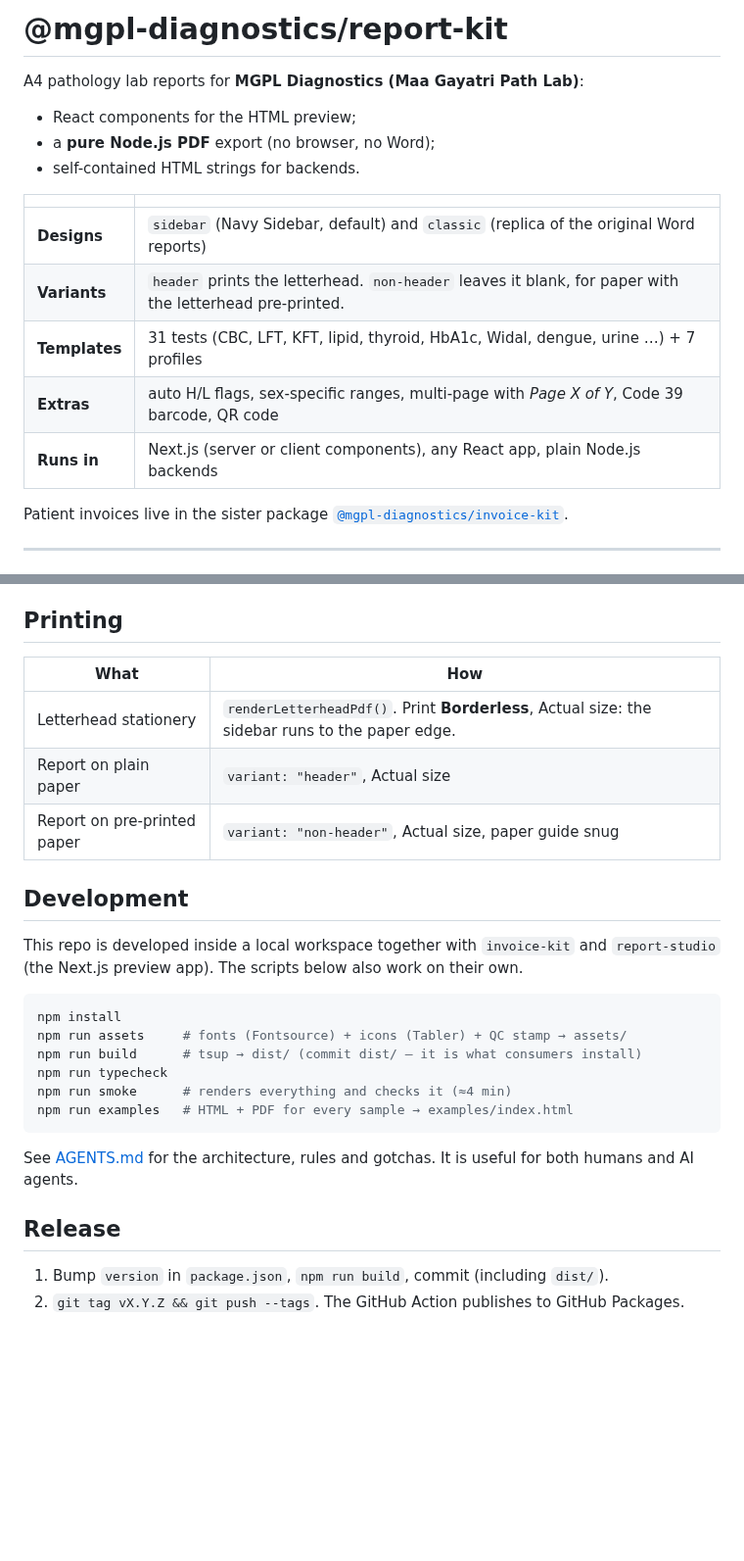
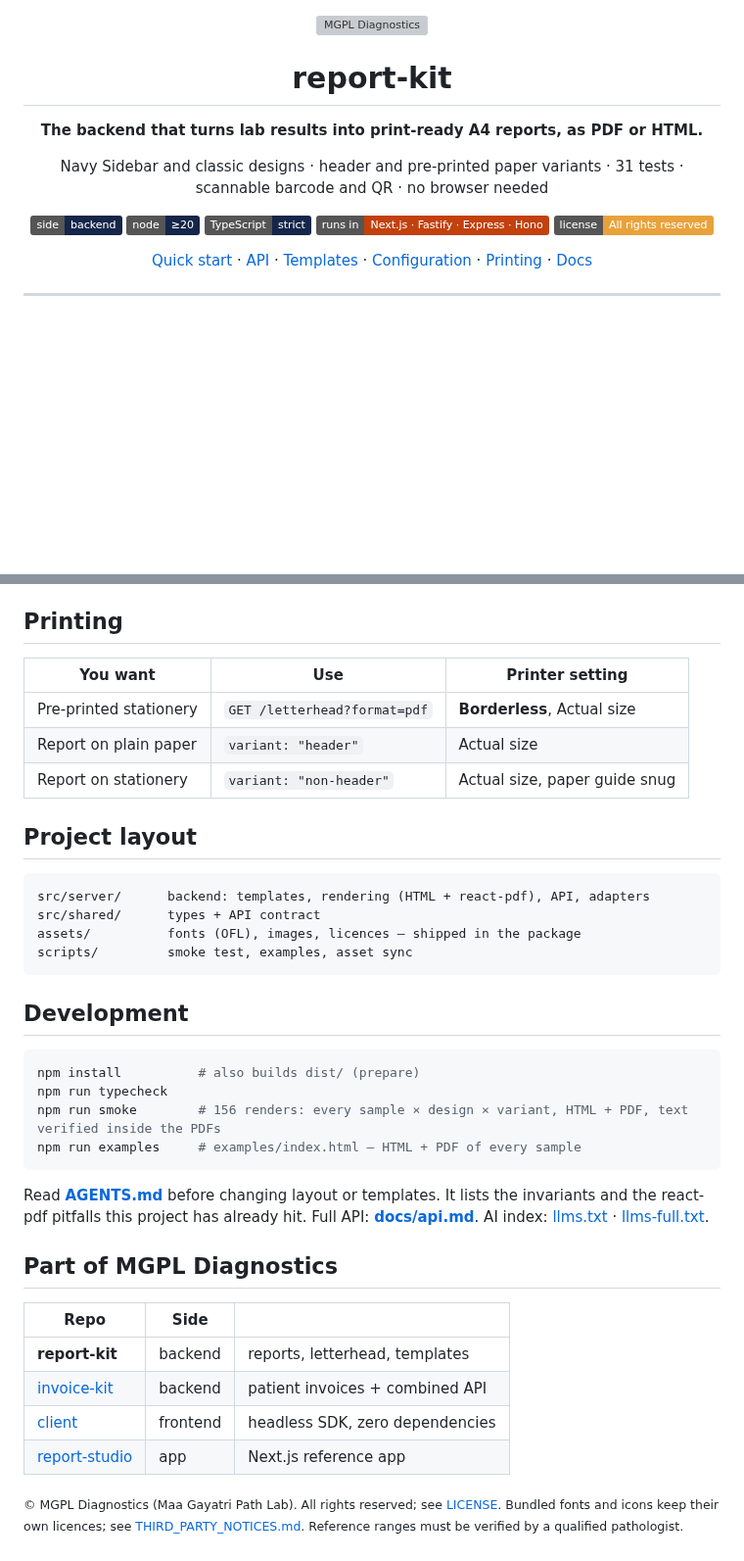
Before and after one commit to mgpl-diagnostics/report-kit, a Markdown page: README.md, 2 parts joined by grey strips. Shown at 98% size. Rendered like a GitHub page; badges without logos; blank space fills up the shorter version; grey boxes are pictures that could not be loaded.

````diff
--- a/README.md
+++ b/README.md
@@ -1,19 +1,22 @@
-# @mgpl-diagnostics/report-kit
+<div align="center">
 
-A4 pathology lab reports for **MGPL Diagnostics (Maa Gayatri Path Lab)**:
-- React components for the HTML preview;
-- a **pure Node.js PDF** export (no browser, no Word);
-- self-contained HTML strings for backends.
+<img src="assets/report-assets/logo.svg" alt="MGPL Diagnostics" width="300" />
 
-| | |
-|---|---|
-| **Designs** | `sidebar` (Navy Sidebar, default) and `classic` (replica of the original Word reports) |
-| **Variants** | `header` prints the letterhead. `non-header` leaves it blank, for paper with the letterhead pre-printed. |
-| **Templates** | 31 tests (CBC, LFT, KFT, lipid, thyroid, HbA1c, Widal, dengue, urine …) + 7 profiles |
-| **Extras** | auto H/L flags, sex-specific ranges, multi-page with *Page X of Y*, Code 39 barcode, QR code |
-| **Runs in** | Next.js (server or client components), any React app, plain Node.js backends |
+# report-kit
 
-Patient invoices live in the sister package [`@mgpl-diagnostics/invoice-kit`](https://github.com/mgpl-diagnostics/invoice-kit).
+**The backend that turns lab results into print-ready A4 reports, as PDF or HTML.**
+
+Navy Sidebar and classic designs · header and pre-printed paper variants · 31 tests · scannable barcode and QR · no browser needed
+
+[![Backend](https://img.shields.io/badge/side-backend-14264A)](#)
+[![Node](https://img.shields.io/badge/node-%E2%89%A520-14264A?logo=node.js&logoColor=white)](#)
+[![TypeScript](https://img.shields.io/badge/TypeScript-strict-14264A?logo=typescript&logoColor=white)](#)
+[![Next.js · Fastify · Express](https://img.shields.io/badge/runs%20in-Next.js%20·%20Fastify%20·%20Express%20·%20Hono-C2410C)](#mount-it-anywhere)
+[![License](https://img.shields.io/badge/license-All%20rights%20reserved-E9A23B)](LICENSE)
+
+[Quick start](#quick-start) · [API](#http-api) · [Templates](#tests-and-profiles) · [Configuration](#configuration) · [Printing](#printing) · [Docs](docs/api.md)
+
+</div>
 
 ---
 
@@ -147,29 +200,40 @@ To change an image, replace the file in `assets/report-assets/` or pass your own
 
 ## Printing
 
-| What | How |
-|---|---|
-| Letterhead stationery | `renderLetterheadPdf()`. Print **Borderless**, Actual size: the sidebar runs to the paper edge. |
-| Report on plain paper | `variant: "header"`, Actual size |
-| Report on pre-printed paper | `variant: "non-header"`, Actual size, paper guide snug |
+| You want | Use | Printer setting |
+|---|---|---|
+| Pre-printed stationery | `GET /letterhead?format=pdf` | **Borderless**, Actual size |
+| Report on plain paper | `variant: "header"` | Actual size |
+| Report on stationery | `variant: "non-header"` | Actual size, paper guide snug |
+
+## Project layout
+
+```
+src/server/      backend: templates, rendering (HTML + react-pdf), API, adapters
+src/shared/      types + API contract
+assets/          fonts (OFL), images, licences — shipped in the package
+scripts/         smoke test, examples, asset sync
+```
 
 ## Development
 
-This repo is developed inside a local workspace together with `invoice-kit` and `report-studio`
-(the Next.js preview app). The scripts below also work on their own.
-
 ```bash
-npm install
-npm run assets     # fonts (Fontsource) + icons (Tabler) + QC stamp → assets/
-npm run build      # tsup → dist/ (commit dist/ — it is what consumers install)
+npm install          # also builds dist/ (prepare)
 npm run typecheck
-npm run smoke      # renders everything and checks it (≈4 min)
-npm run examples   # HTML + PDF for every sample → examples/index.html
+npm run smoke        # 156 renders: every sample × design × variant, HTML + PDF, text verified inside the PDFs
+npm run examples     # examples/index.html — HTML + PDF of every sample
 ```
 
-See [AGENTS.md](AGENTS.md) for the architecture, rules and gotchas. It is useful for both humans and AI agents.
+Read **[AGENTS.md](AGENTS.md)** before changing layout or templates. It lists the invariants and the
+react-pdf pitfalls this project has already hit. Full API: **[docs/api.md](docs/api.md)**. AI index: [llms.txt](llms.txt) · [llms-full.txt](llms-full.txt).
 
-## Release
+## Part of MGPL Diagnostics
 
-1. Bump `version` in `package.json`, `npm run build`, commit (including `dist/`).
-2. `git tag vX.Y.Z && git push --tags`. The GitHub Action publishes to GitHub Packages.
+| Repo | Side | |
+|---|---|---|
+| **report-kit** | backend | reports, letterhead, templates |
+| [invoice-kit](https://github.com/mgpl-diagnostics/invoice-kit) | backend | patient invoices + combined API |
+| [client](https://github.com/mgpl-diagnostics/client) | frontend | headless SDK, zero dependencies |
+| [report-studio](https://github.com/mgpl-diagnostics/report-studio) | app | Next.js reference app |
+
+<sub>© MGPL Diagnostics (Maa Gayatri Path Lab). All rights reserved; see [LICENSE](LICENSE). Bundled fonts and icons keep their own licences; see [THIRD_PARTY_NOTICES.md](THIRD_PARTY_NOTICES.md). Reference ranges must be verified by a qualified pathologist.</sub>
````
Also changed, not shown: other parts of README.md (+129 -79 lines), AGENTS.md (+48 -41 lines), THIRD_PARTY_NOTICES.md (added, +21 -0 lines), docs/api.md (+112 -82 lines), docs/images/classic-header.png (added), docs/images/letterhead.png (added), docs/images/navy-sidebar-header.png (added), docs/images/navy-sidebar-lipid.png (added), docs/images/navy-sidebar-non-header.png (added), 4 other files.
